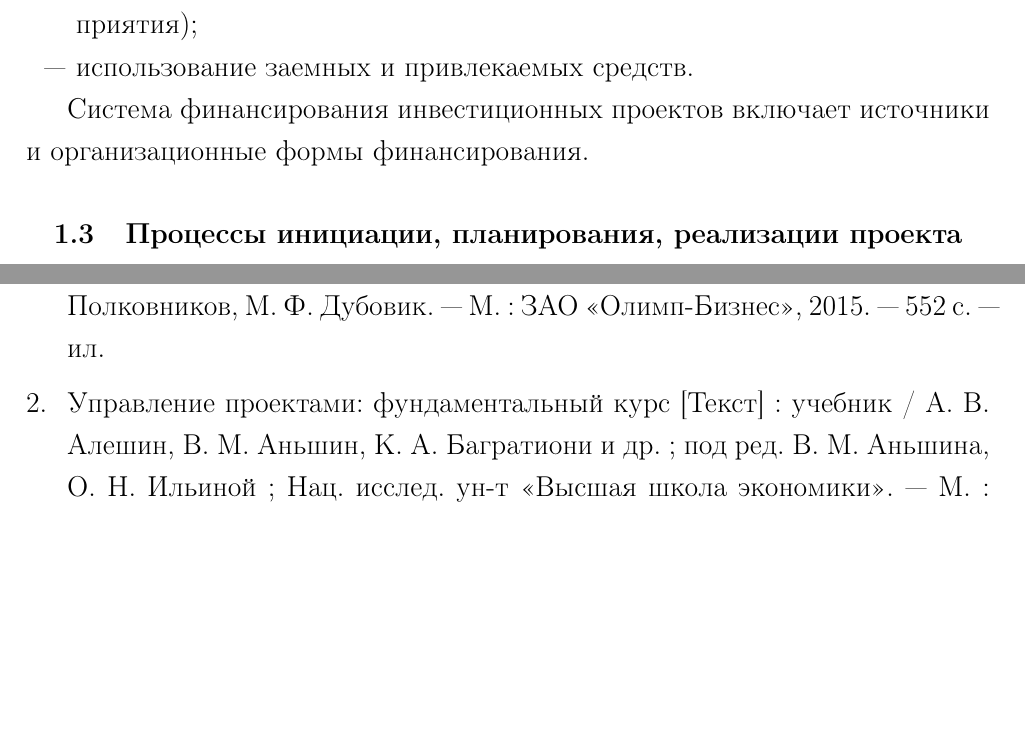
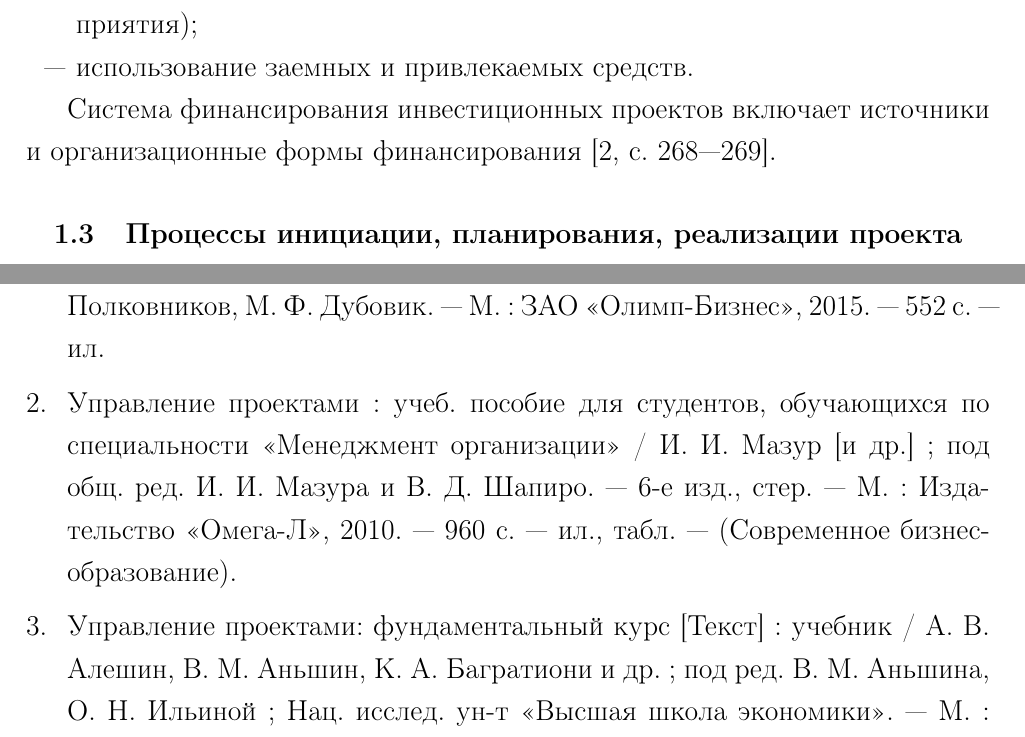
Before and after one commit to kuznetsov2/project-management, a LaTeX document (Main.tex, which reads vopros3.tex): two parts of pages 8 and 23 of 23, joined at a grey line, cut so that both start at the same text, the shorter picture padded with empty space. Compiled offline with pdfLaTeX.

Commit message:
txs auto checkin

```diff
--- a/vopros3.tex
+++ b/vopros3.tex
@@ -28,7 +28,7 @@
 способами:
 \begin{itemize}
 	\item самофинансирование, т.е. использование в качестве источника финансирования собственных средств инвестора (из средств бюджета и внебюджетных фондов --- для государства, из собственных средств --- для предприятия);
-\item использование заемных и привлекаемых средств.
+	\item использование заемных и привлекаемых средств.
 \end{itemize}
 
-Система финансирования инвестиционных проектов включает источники и организационные формы финансирования.
+Система финансирования инвестиционных проектов включает источники и организационные формы финансирования \cite[268--269]{mazur}.
```
